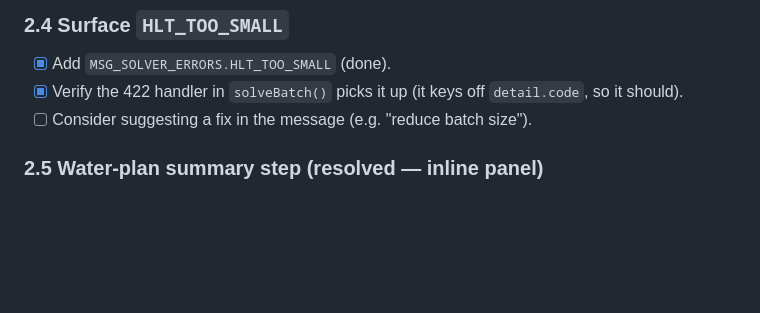
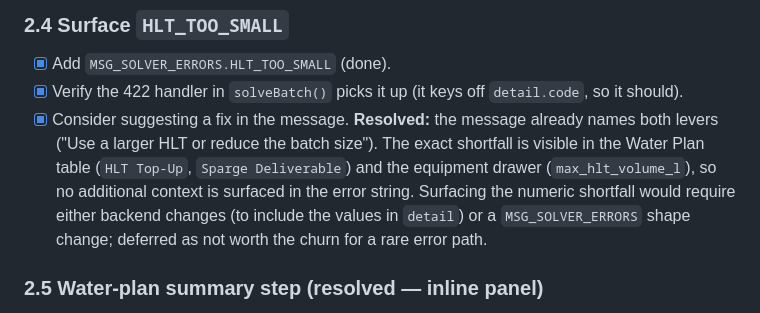
Before and after one commit to leebsmith/brewing-calculator, a Markdown page: plans/water-todo.md, the part around the change. Drawn GitHub-style; blank space fills up the shorter version.

Commit message:
docs: mark §2.4 resolved in water-todo
Co-authored-by: aider (deepseek/deepseek-chat) <aider@aider.chat>

```diff
--- a/plans/water-todo.md
+++ b/plans/water-todo.md
@@ -82,7 +82,14 @@ The solver response now carries `v_hlt_debt`, `v_hlt_after_strike`,
 - [x] Add `MSG_SOLVER_ERRORS.HLT_TOO_SMALL` (done).
 - [x] Verify the 422 handler in `solveBatch()` picks it up (it keys off
       `detail.code`, so it should).
-- [ ] Consider suggesting a fix in the message (e.g. "reduce batch size").
+- [x] Consider suggesting a fix in the message. **Resolved:** the message
+      already names both levers ("Use a larger HLT or reduce the batch size").
+      The exact shortfall is visible in the Water Plan table (`HLT Top-Up`,
+      `Sparge Deliverable`) and the equipment drawer (`max_hlt_volume_l`), so
+      no additional context is surfaced in the error string. Surfacing the
+      numeric shortfall would require either backend changes (to include the
+      values in `detail`) or a `MSG_SOLVER_ERRORS` shape change; deferred as
+      not worth the churn for a rare error path.
 
 ### 2.5 Water-plan summary step (resolved — inline panel)
 
```
